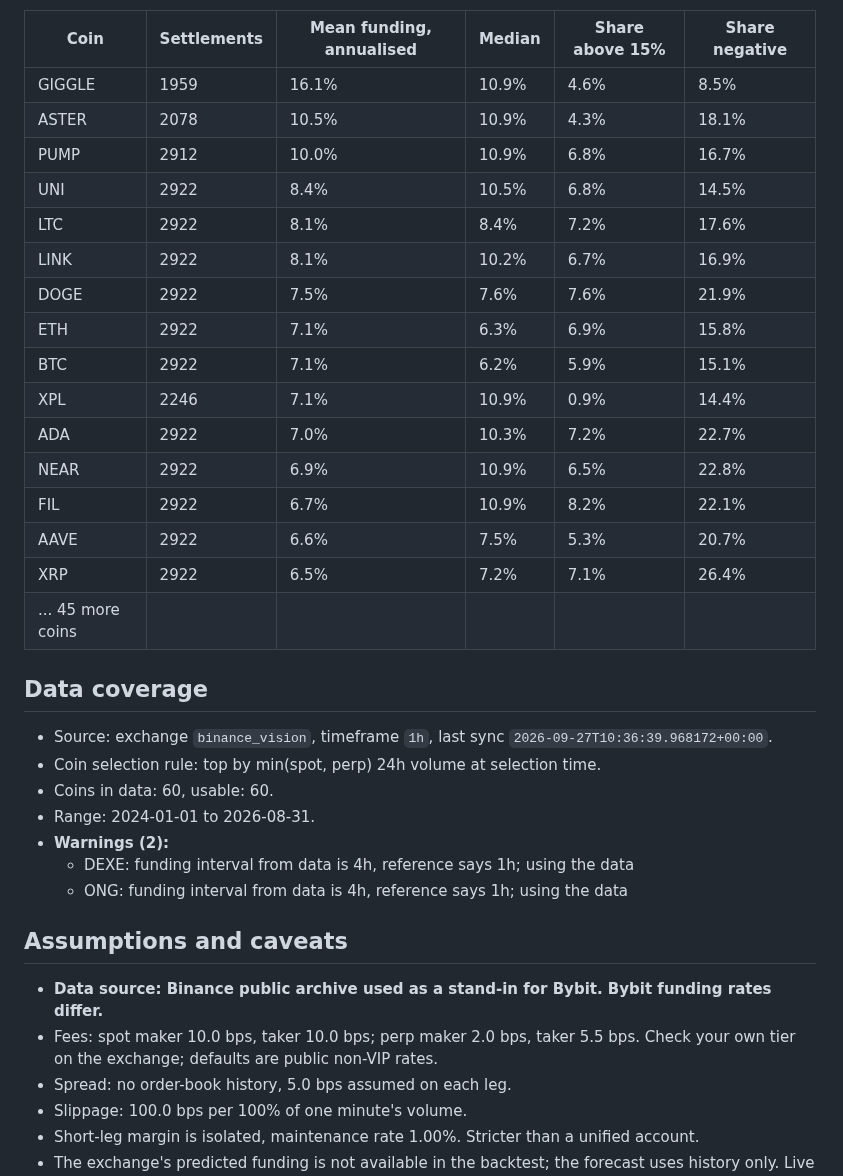
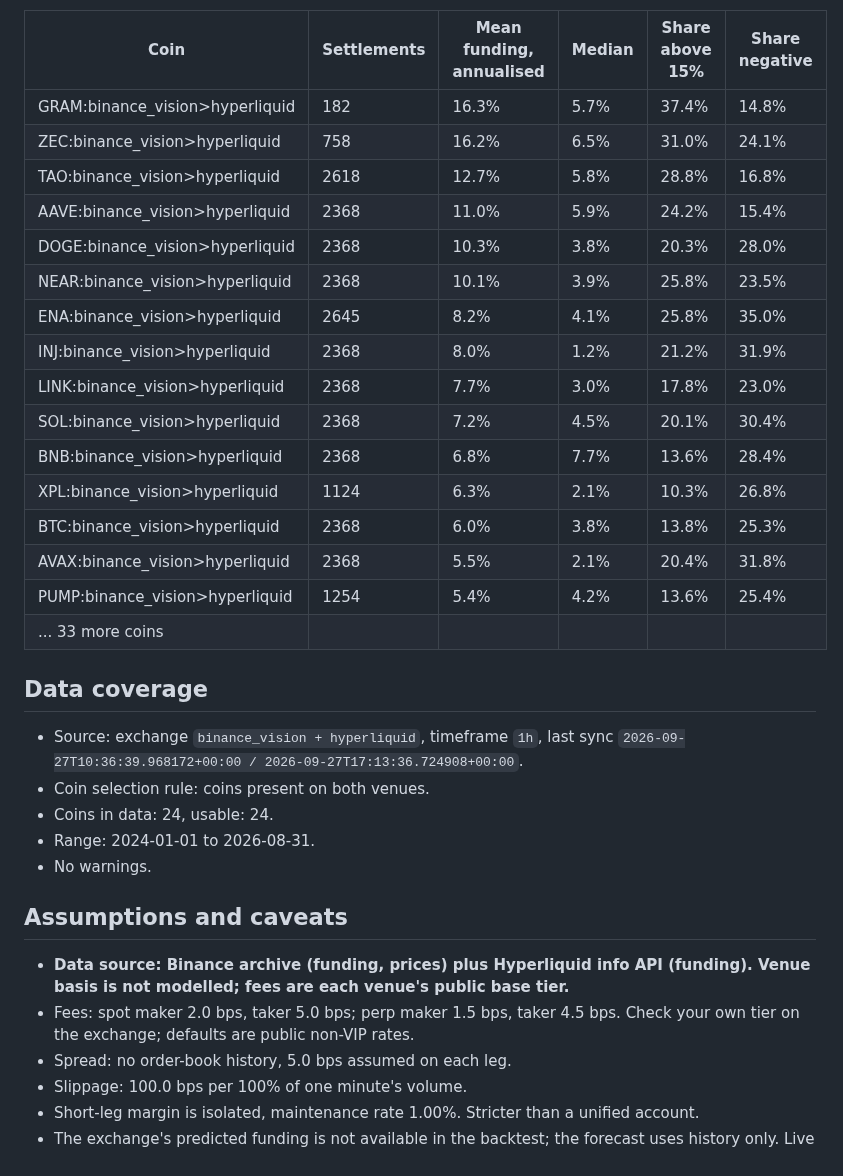
Before and after one commit to pulovded-ctrl/KlodvanDamm, a Markdown page: reports/latest.md, the part around one of its changes. GitHub-like rendering.

```diff
--- a/reports/latest.md
+++ b/reports/latest.md
@@ -89,37 +89,35 @@ Across all coins and settlements: funding above 15% annualised in 4.4% of settle
 
 | Coin | Settlements | Mean funding, annualised | Median | Share above 15% | Share negative |
 |---|---|---|---|---|---|
-| GIGGLE | 1959 | 16.1% | 10.9% | 4.6% | 8.5% |
-| ASTER | 2078 | 10.5% | 10.9% | 4.3% | 18.1% |
-| PUMP | 2912 | 10.0% | 10.9% | 6.8% | 16.7% |
-| UNI | 2922 | 8.4% | 10.5% | 6.8% | 14.5% |
-| LTC | 2922 | 8.1% | 8.4% | 7.2% | 17.6% |
-| LINK | 2922 | 8.1% | 10.2% | 6.7% | 16.9% |
-| DOGE | 2922 | 7.5% | 7.6% | 7.6% | 21.9% |
-| ETH | 2922 | 7.1% | 6.3% | 6.9% | 15.8% |
-| BTC | 2922 | 7.1% | 6.2% | 5.9% | 15.1% |
-| XPL | 2246 | 7.1% | 10.9% | 0.9% | 14.4% |
-| ADA | 2922 | 7.0% | 10.3% | 7.2% | 22.7% |
-| NEAR | 2922 | 6.9% | 10.9% | 6.5% | 22.8% |
-| FIL | 2922 | 6.7% | 10.9% | 8.2% | 22.1% |
-| AAVE | 2922 | 6.6% | 7.5% | 5.3% | 20.7% |
-| XRP | 2922 | 6.5% | 7.2% | 7.1% | 26.4% |
-| ... 45 more coins | | | | | |
+| GRAM:binance_vision>hyperliquid | 182 | 16.3% | 5.7% | 37.4% | 14.8% |
+| ZEC:binance_vision>hyperliquid | 758 | 16.2% | 6.5% | 31.0% | 24.1% |
+| TAO:binance_vision>hyperliquid | 2618 | 12.7% | 5.8% | 28.8% | 16.8% |
+| AAVE:binance_vision>hyperliquid | 2368 | 11.0% | 5.9% | 24.2% | 15.4% |
+| DOGE:binance_vision>hyperliquid | 2368 | 10.3% | 3.8% | 20.3% | 28.0% |
+| NEAR:binance_vision>hyperliquid | 2368 | 10.1% | 3.9% | 25.8% | 23.5% |
+| ENA:binance_vision>hyperliquid | 2645 | 8.2% | 4.1% | 25.8% | 35.0% |
+| INJ:binance_vision>hyperliquid | 2368 | 8.0% | 1.2% | 21.2% | 31.9% |
+| LINK:binance_vision>hyperliquid | 2368 | 7.7% | 3.0% | 17.8% | 23.0% |
+| SOL:binance_vision>hyperliquid | 2368 | 7.2% | 4.5% | 20.1% | 30.4% |
+| BNB:binance_vision>hyperliquid | 2368 | 6.8% | 7.7% | 13.6% | 28.4% |
+| XPL:binance_vision>hyperliquid | 1124 | 6.3% | 2.1% | 10.3% | 26.8% |
+| BTC:binance_vision>hyperliquid | 2368 | 6.0% | 3.8% | 13.8% | 25.3% |
+| AVAX:binance_vision>hyperliquid | 2368 | 5.5% | 2.1% | 20.4% | 31.8% |
+| PUMP:binance_vision>hyperliquid | 1254 | 5.4% | 4.2% | 13.6% | 25.4% |
+| ... 33 more coins | | | | | |
 
 ## Data coverage
 
-- Source: exchange `binance_vision`, timeframe `1h`, last sync `2026-09-27T10:36:39.968172+00:00`.
-- Coin selection rule: top by min(spot, perp) 24h volume at selection time.
-- Coins in data: 60, usable: 60.
+- Source: exchange `binance_vision + hyperliquid`, timeframe `1h`, last sync `2026-09-27T10:36:39.968172+00:00 / 2026-09-27T17:13:36.724908+00:00`.
+- Coin selection rule: coins present on both venues.
+- Coins in data: 24, usable: 24.
 - Range: 2024-01-01 to 2026-08-31.
-- **Warnings (2):**
-  - DEXE: funding interval from data is 4h, reference says 1h; using the data
-  - ONG: funding interval from data is 4h, reference says 1h; using the data
+- No warnings.
 
 ## Assumptions and caveats
 
-- **Data source: Binance public archive used as a stand-in for Bybit. Bybit funding rates differ.**
-- Fees: spot maker 10.0 bps, taker 10.0 bps; perp maker 2.0 bps, taker 5.5 bps. Check your own tier on the exchange; defaults are public non-VIP rates.
+- **Data source: Binance archive (funding, prices) plus Hyperliquid info API (funding). Venue basis is not modelled; fees are each venue's public base tier.**
+- Fees: spot maker 2.0 bps, taker 5.0 bps; perp maker 1.5 bps, taker 4.5 bps. Check your own tier on the exchange; defaults are public non-VIP rates.
 - Spread: no order-book history, 5.0 bps assumed on each leg.
 - Slippage: 100.0 bps per 100% of one minute's volume.
 - Short-leg margin is isolated, maintenance rate 1.00%. Stricter than a unified account.
```
Also changed, not shown: other parts of reports/latest.md (+58 -57 lines), reports/latest.png, 6 other files.
